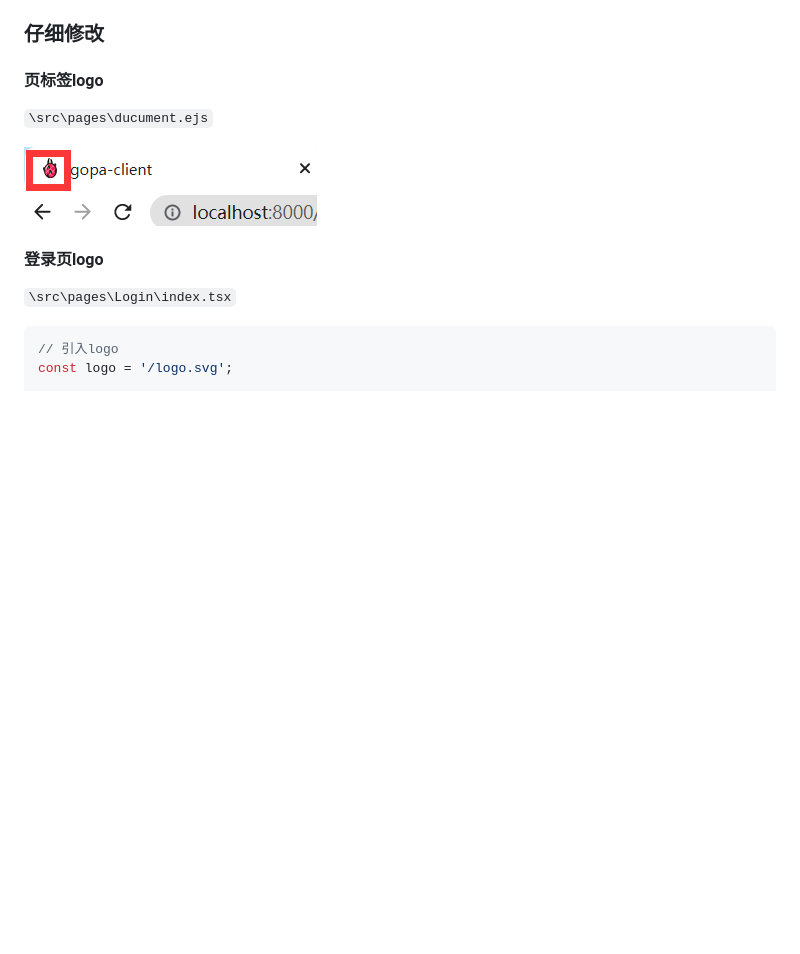
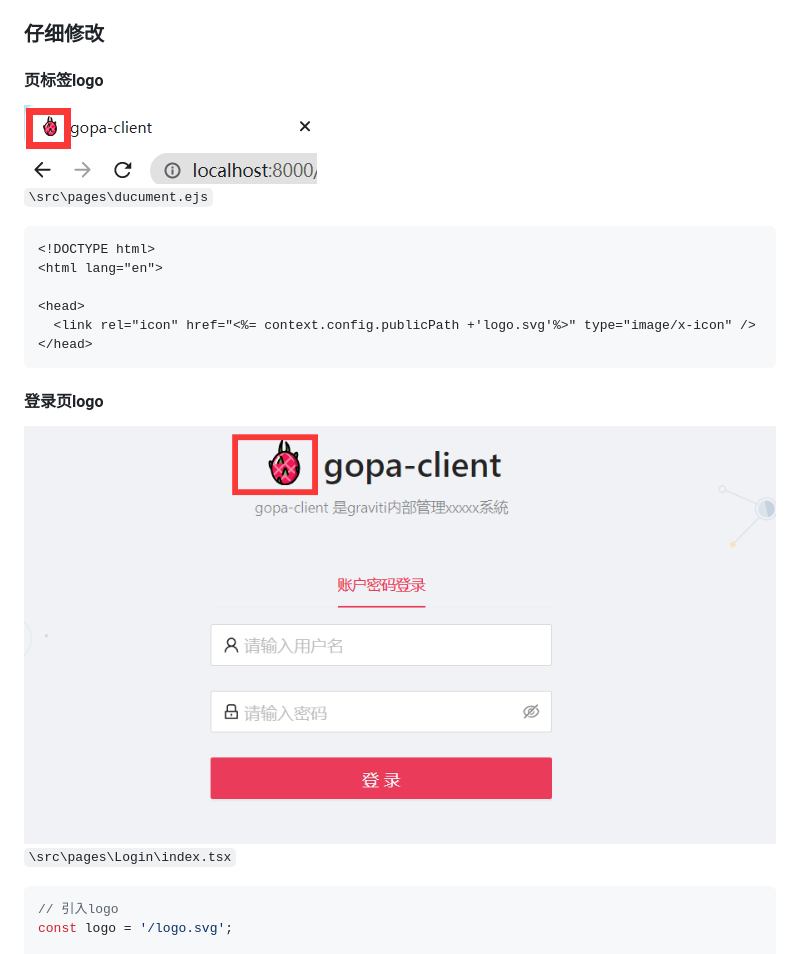
Before and after one commit to hengqu4/gopa, a Markdown page: README.md, the part around the change printed below. GitHub-like rendering; pictures changed too: README.assets/image-20211129111038686.png (added); blank space fills up the shorter version.

````diff
--- a/README.md
+++ b/README.md
@@ -47,13 +94,24 @@ export default Group;
 
 #### 页标签logo
 
+<img src="README.assets/image-20211129104414432.png" alt="image-20211129104414432" style="zoom:80%;" />
+
 `\src\pages\ducument.ejs`
+
+```ejs
+<!DOCTYPE html>
+<html lang="en">
+
+<head>
+  <link rel="icon" href="<%= context.config.publicPath +'logo.svg'%>" type="image/x-icon" />
+</head>
+```
 
 
 
-<img src="README.assets/image-20211129104414432.png" alt="image-20211129104414432" style="zoom:80%;" />
+#### 登录页logo
 
-#### 登录页logo
+<img src="README.assets/image-20211129111038686.png" alt="image-20211129111038686" style="zoom:50%;" />
 
 `\src\pages\Login\index.tsx`
 
````
Also changed, not shown: other parts of README.md (+50 -1 lines), README.assets/image-20211129111207056.png (added).
